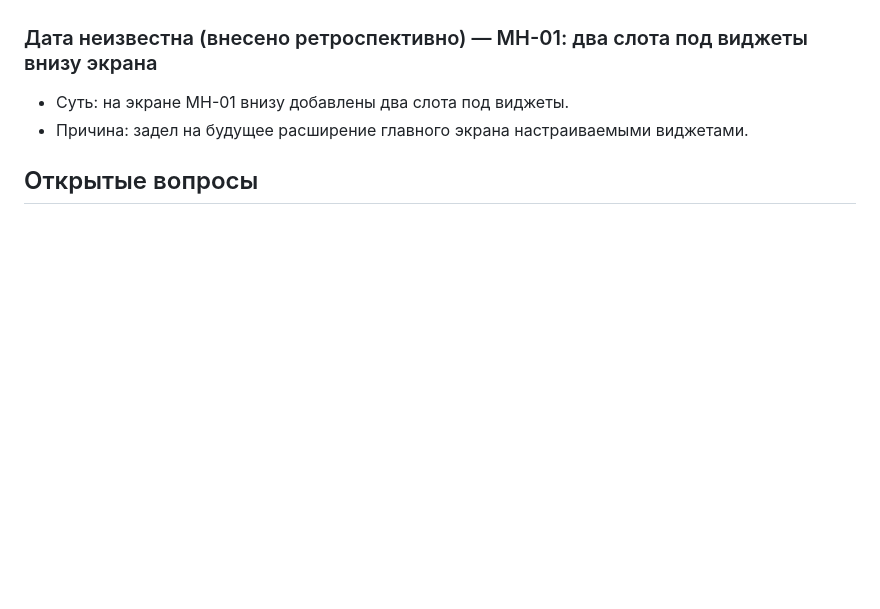
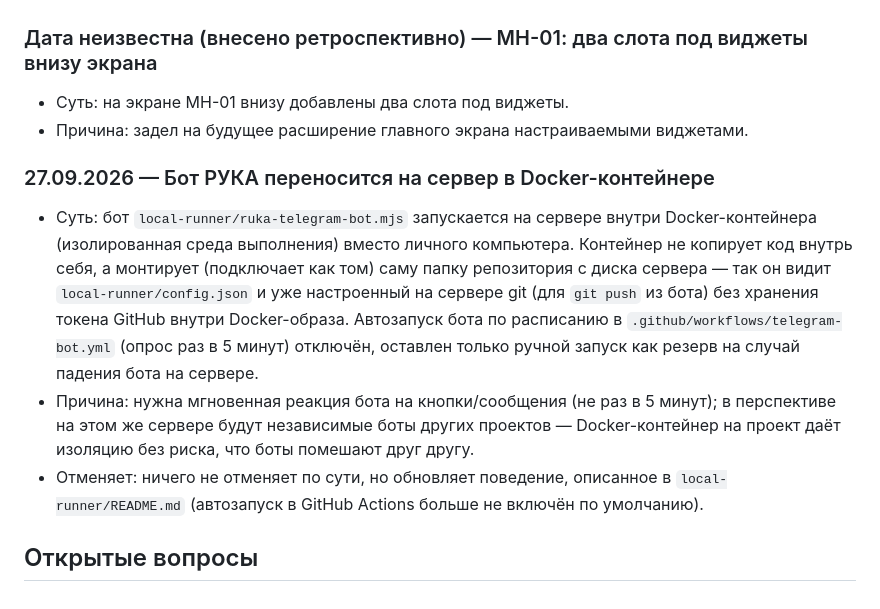
Before and after one commit to vyacheslav13rr-cyber/proekt-ruka, a Markdown page: Журнал и история решений РУКА.md, the part around the change. Rendered like a GitHub page; blank space fills up the shorter version.

Commit message:
Журнал: запись о переносе бота РУКА на сервер в Docker
Co-Authored-By: Claude Sonnet 5 <noreply@anthropic.com>

```diff
--- a/Журнал и история решений РУКА.md
+++ b/Журнал и история решений РУКА.md
@@ -43,4 +43,9 @@
 - Суть: на экране МН-01 внизу добавлены два слота под виджеты.
 - Причина: задел на будущее расширение главного экрана настраиваемыми виджетами.
 
+### 27.09.2026 — Бот РУКА переносится на сервер в Docker-контейнере
+- Суть: бот `local-runner/ruka-telegram-bot.mjs` запускается на сервере внутри Docker-контейнера (изолированная среда выполнения) вместо личного компьютера. Контейнер не копирует код внутрь себя, а монтирует (подключает как том) саму папку репозитория с диска сервера — так он видит `local-runner/config.json` и уже настроенный на сервере git (для `git push` из бота) без хранения токена GitHub внутри Docker-образа. Автозапуск бота по расписанию в `.github/workflows/telegram-bot.yml` (опрос раз в 5 минут) отключён, оставлен только ручной запуск как резерв на случай падения бота на сервере.
+- Причина: нужна мгновенная реакция бота на кнопки/сообщения (не раз в 5 минут); в перспективе на этом же сервере будут независимые боты других проектов — Docker-контейнер на проект даёт изоляцию без риска, что боты помешают друг другу.
+- Отменяет: ничего не отменяет по сути, но обновляет поведение, описанное в `local-runner/README.md` (автозапуск в GitHub Actions больше не включён по умолчанию).
+
 ## Открытые вопросы
```
